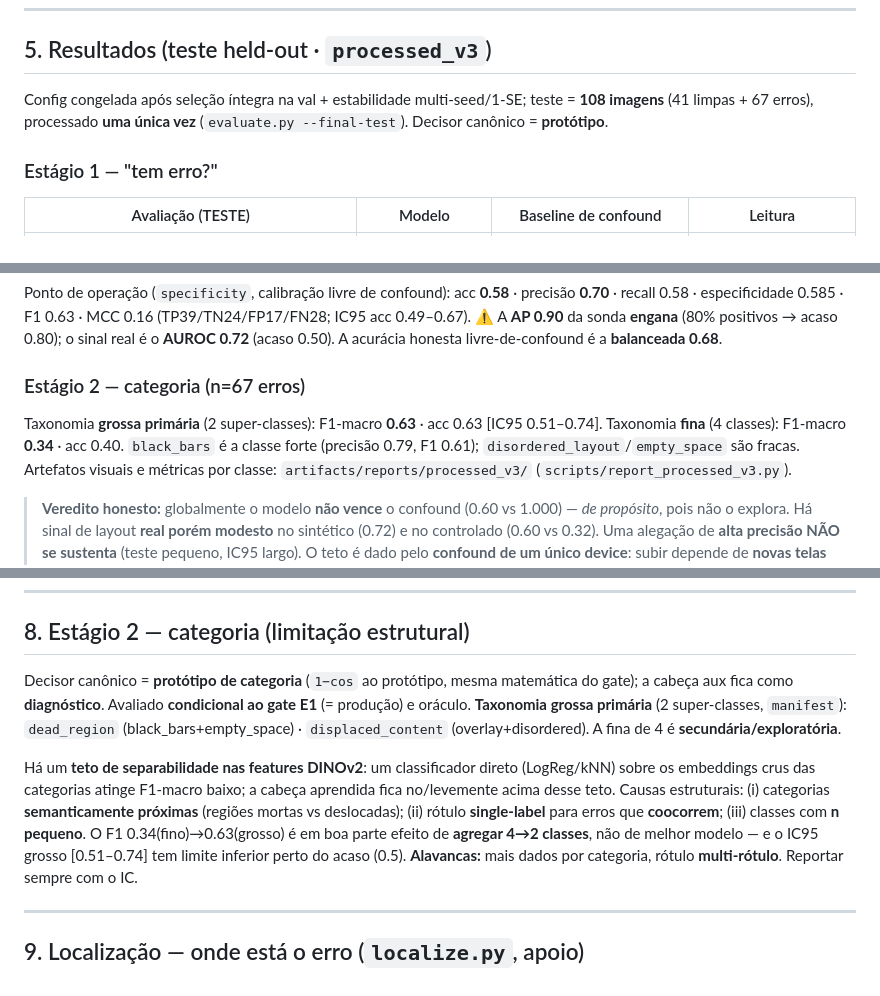
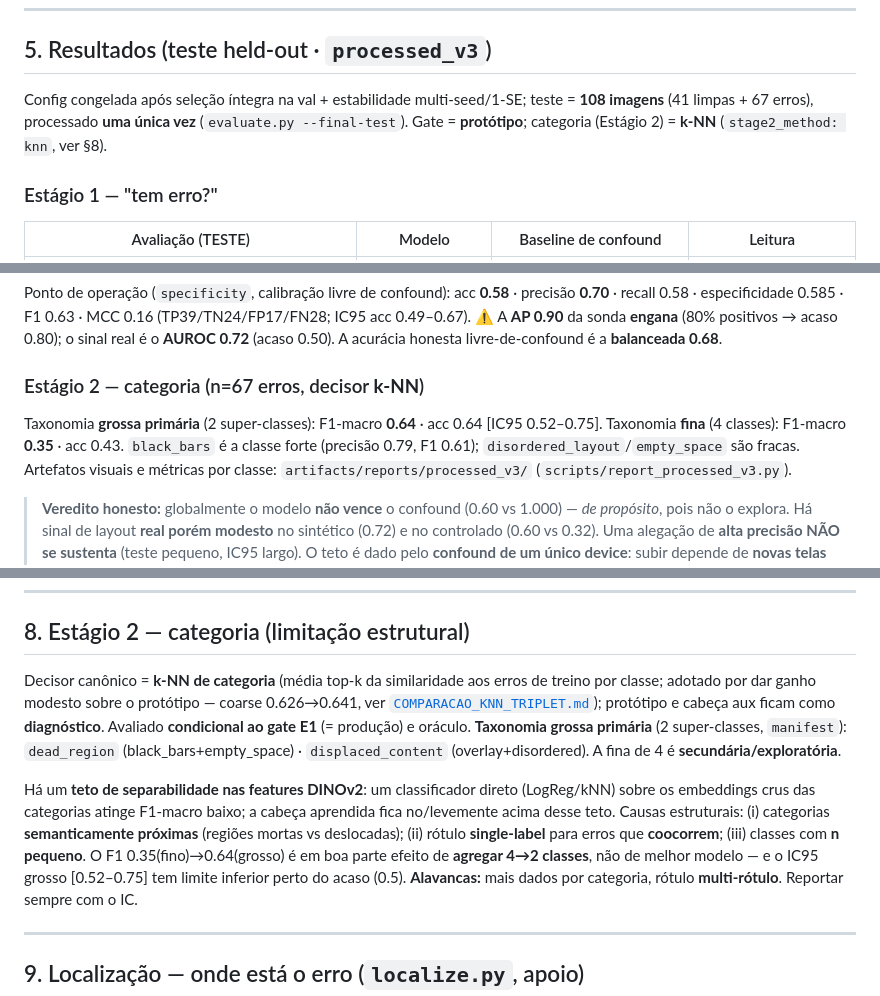
Before and after one commit to acauanrr/layout_siamesa_v2, a Markdown page: docs/DESIGN.md, 3 parts joined by grey strips. Drawn GitHub-style.

```diff
--- a/docs/DESIGN.md
+++ b/docs/DESIGN.md
@@ -132,7 +132,8 @@ imagem ─► padding CINZA até quadrado + resize 518×518 (+ máscara de patch
 ## 5. Resultados (teste held-out · `processed_v3`)
 
 Config congelada após seleção íntegra na val + estabilidade multi-seed/1-SE; teste = **108 imagens**
-(41 limpas + 67 erros), processado **uma única vez** (`evaluate.py --final-test`). Decisor canônico = **protótipo**.
+(41 limpas + 67 erros), processado **uma única vez** (`evaluate.py --final-test`). Gate = **protótipo**;
+categoria (Estágio 2) = **k-NN** (`stage2_method: knn`, ver §8).
 
 ### Estágio 1 — "tem erro?"
 | Avaliação (TESTE) | Modelo | Baseline de confound | Leitura |
@@ -146,9 +147,9 @@ recall 0.58 · especificidade 0.585 · F1 0.63 · MCC 0.16 (TP39/TN24/FP17/FN28;
 ⚠️ A **AP 0.90** da sonda **engana** (80% positivos → acaso 0.80); o sinal real é o **AUROC 0.72**
 (acaso 0.50). A acurácia honesta livre-de-confound é a **balanceada 0.68**.
 
-### Estágio 2 — categoria (n=67 erros)
-Taxonomia **grossa primária** (2 super-classes): F1-macro **0.63** · acc 0.63 [IC95 0.51–0.74].
-Taxonomia **fina** (4 classes): F1-macro **0.34** · acc 0.40. `black_bars` é a classe forte
+### Estágio 2 — categoria (n=67 erros, decisor **k-NN**)
+Taxonomia **grossa primária** (2 super-classes): F1-macro **0.64** · acc 0.64 [IC95 0.52–0.75].
+Taxonomia **fina** (4 classes): F1-macro **0.35** · acc 0.43. `black_bars` é a classe forte
 (precisão 0.79, F1 0.61); `disordered_layout`/`empty_space` são fracas. Artefatos visuais e métricas
 por classe: `artifacts/reports/processed_v3/` (`scripts/report_processed_v3.py`).
 
@@ -214,17 +215,19 @@ regra é sobre o **TESTE**; `val_*` vêm de `processed/VAL` e já sustentam o ea
 ---
 
 ## 8. Estágio 2 — categoria (limitação estrutural)
-Decisor canônico = **protótipo de categoria** (`1−cos` ao protótipo, mesma matemática do gate); a cabeça
-aux fica como **diagnóstico**. Avaliado **condicional ao gate E1** (= produção) e oráculo. **Taxonomia
-grossa primária** (2 super-classes, `manifest`): `dead_region` (black_bars+empty_space) ·
-`displaced_content` (overlay+disordered). A fina de 4 é **secundária/exploratória**.
+Decisor canônico = **k-NN de categoria** (média top-k da similaridade aos erros de treino por classe;
+adotado por dar ganho modesto sobre o protótipo — coarse 0.626→0.641, ver
+[`COMPARACAO_KNN_TRIPLET.md`](COMPARACAO_KNN_TRIPLET.md)); protótipo e cabeça aux ficam como
+**diagnóstico**. Avaliado **condicional ao gate E1** (= produção) e oráculo. **Taxonomia grossa
+primária** (2 super-classes, `manifest`): `dead_region` (black_bars+empty_space) · `displaced_content`
+(overlay+disordered). A fina de 4 é **secundária/exploratória**.
 
 Há um **teto de separabilidade nas features DINOv2**: um classificador direto (LogReg/kNN) sobre os
 embeddings crus das categorias atinge F1-macro baixo; a cabeça aprendida fica no/levemente acima desse
 teto. Causas estruturais: (i) categorias **semanticamente próximas** (regiões mortas vs deslocadas);
 (ii) rótulo **single-label** para erros que **coocorrem**; (iii) classes com **n pequeno**. O F1
-0.34(fino)→0.63(grosso) é em boa parte efeito de **agregar 4→2 classes**, não de melhor modelo — e o
-IC95 grosso [0.51–0.74] tem limite inferior perto do acaso (0.5). **Alavancas:** mais dados por
+0.35(fino)→0.64(grosso) é em boa parte efeito de **agregar 4→2 classes**, não de melhor modelo — e o
+IC95 grosso [0.52–0.75] tem limite inferior perto do acaso (0.5). **Alavancas:** mais dados por
 categoria, rótulo **multi-rótulo**. Reportar sempre com o IC.
 
 ---
```
Also changed, not shown: docs/COMPARACAO_KNN_TRIPLET.md (added, +99 -0 lines), docs/RELATORIO_FINAL_PROCESSED_V3.md (+10 -9 lines).
